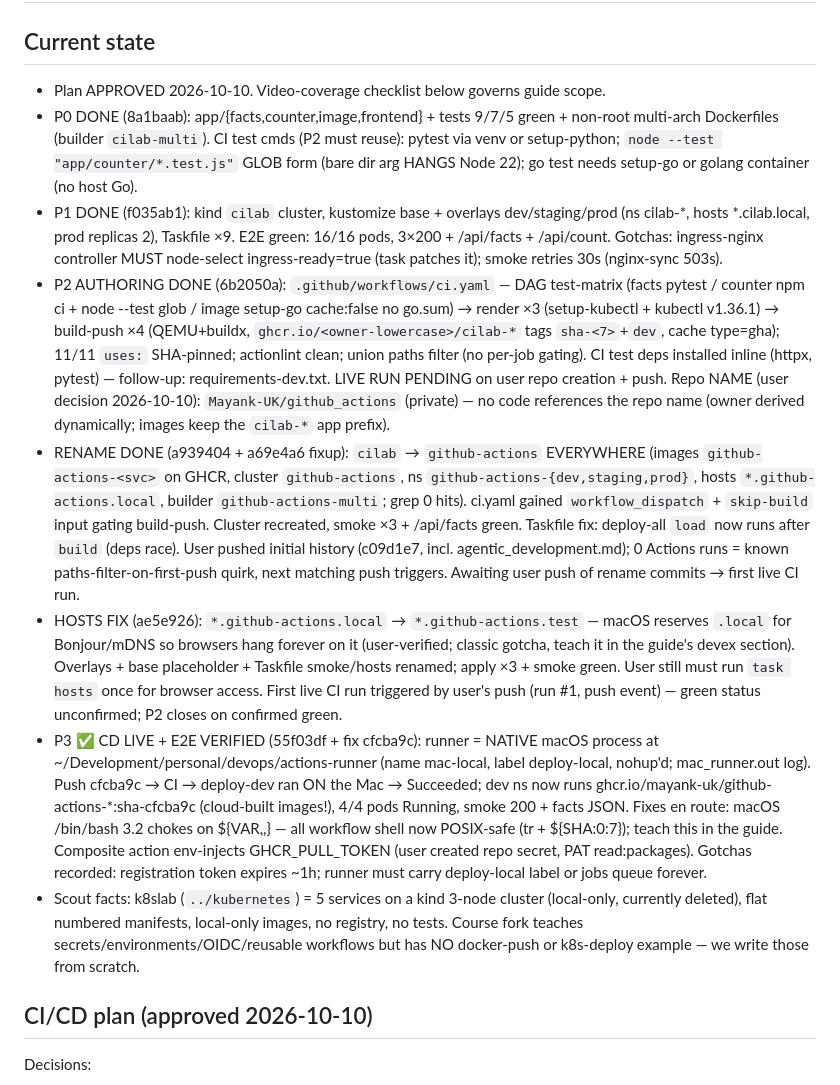
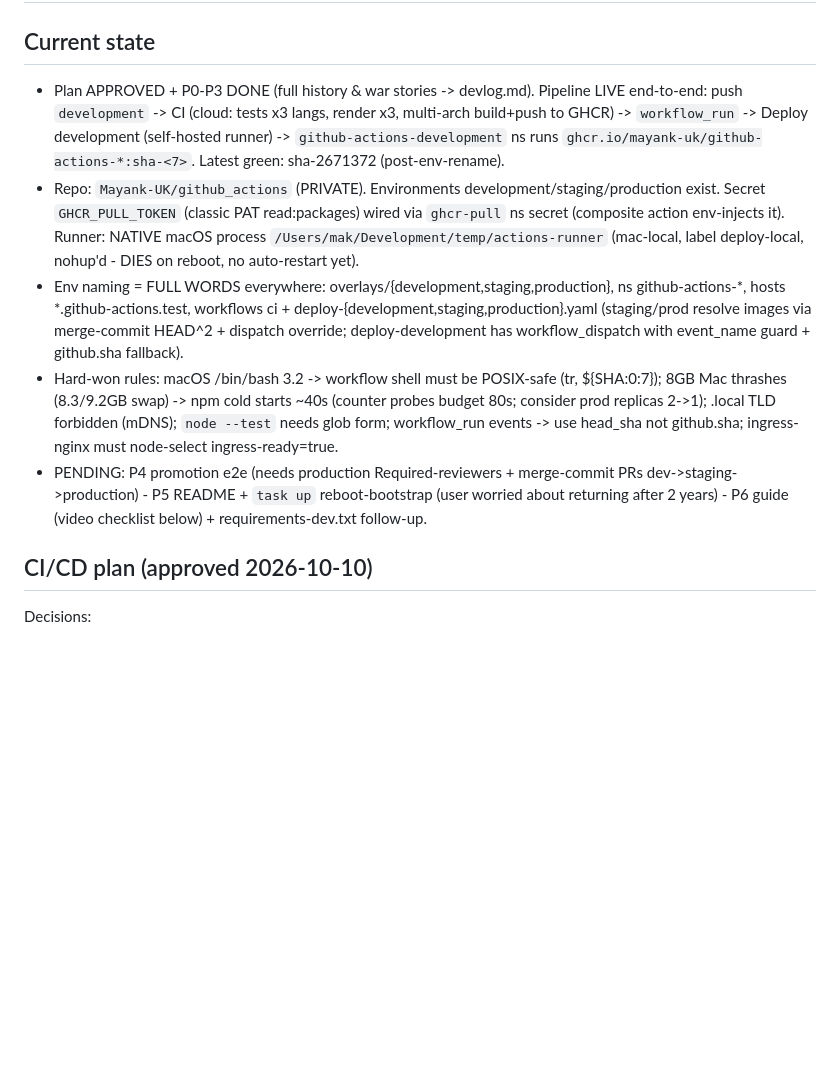
Before and after one commit to Mayank-UK/github_actions, a Markdown page: agentic_development.md, the part around the change. GitHub-like rendering; blank space fills up the shorter version.

Commit message:
bookkeeping: devlog archive + current-state prune (P0-P3 done, pipeline live)

```diff
--- a/agentic_development.md
+++ b/agentic_development.md
@@ -1,14 +1,11 @@
 # AI defined section:
 
 ## Current state
-- Plan APPROVED 2026-10-10. Video-coverage checklist below governs guide scope.
-- P0 DONE (8a1baab): app/{facts,counter,image,frontend} + tests 9/7/5 green + non-root multi-arch Dockerfiles (builder `cilab-multi`). CI test cmds (P2 must reuse): pytest via venv or setup-python; `node --test "app/counter/*.test.js"` GLOB form (bare dir arg HANGS Node 22); go test needs setup-go or golang container (no host Go).
-- P1 DONE (f035ab1): kind `cilab` cluster, kustomize base + overlays dev/staging/prod (ns cilab-*, hosts *.cilab.local, prod replicas 2), Taskfile ×9. E2E green: 16/16 pods, 3×200 + /api/facts + /api/count. Gotchas: ingress-nginx controller MUST node-select ingress-ready=true (task patches it); smoke retries 30s (nginx-sync 503s).
-- P2 AUTHORING DONE (6b2050a): `.github/workflows/ci.yaml` — DAG test-matrix (facts pytest / counter npm ci + node --test glob / image setup-go cache:false no go.sum) → render ×3 (setup-kubectl + kubectl v1.36.1) → build-push ×4 (QEMU+buildx, `ghcr.io/<owner-lowercase>/cilab-*` tags `sha-<7>`+`dev`, cache type=gha); 11/11 `uses:` SHA-pinned; actionlint clean; union paths filter (no per-job gating). CI test deps installed inline (httpx, pytest) — follow-up: requirements-dev.txt. LIVE RUN PENDING on user repo creation + push. Repo NAME (user decision 2026-10-10): `Mayank-UK/github_actions` (private) — no code references the repo name (owner derived dynamically; images keep the `cilab-*` app prefix).
-- RENAME DONE (a939404 + a69e4a6 fixup): `cilab` → `github-actions` EVERYWHERE (images `github-actions-<svc>` on GHCR, cluster `github-actions`, ns `github-actions-{dev,staging,prod}`, hosts `*.github-actions.local`, builder `github-actions-multi`; grep 0 hits). ci.yaml gained `workflow_dispatch` + `skip-build` input gating build-push. Cluster recreated, smoke ×3 + /api/facts green. Taskfile fix: deploy-all `load` now runs after `build` (deps race). User pushed initial history (c09d1e7, incl. agentic_development.md); 0 Actions runs = known paths-filter-on-first-push quirk, next matching push triggers. Awaiting user push of rename commits → first live CI run.
-- HOSTS FIX (ae5e926): `*.github-actions.local` → `*.github-actions.test` — macOS reserves `.local` for Bonjour/mDNS so browsers hang forever on it (user-verified; classic gotcha, teach it in the guide's devex section). Overlays + base placeholder + Taskfile smoke/hosts renamed; apply ×3 + smoke green. User still must run `task hosts` once for browser access. First live CI run triggered by user's push (run #1, push event) — green status unconfirmed; P2 closes on confirmed green.
-- P3 ✅ CD LIVE + E2E VERIFIED (55f03df + fix cfcba9c): runner = NATIVE macOS process at ~/Development/personal/devops/actions-runner (name mac-local, label deploy-local, nohup'd; mac_runner.out log). Push cfcba9c → CI → deploy-dev ran ON the Mac → Succeeded; dev ns now runs ghcr.io/mayank-uk/github-actions-*:sha-cfcba9c (cloud-built images!), 4/4 pods Running, smoke 200 + facts JSON. Fixes en route: macOS /bin/bash 3.2 chokes on ${VAR,,} — all workflow shell now POSIX-safe (tr + ${SHA:0:7}); teach this in the guide. Composite action env-injects GHCR_PULL_TOKEN (user created repo secret, PAT read:packages). Gotchas recorded: registration token expires ~1h; runner must carry deploy-local label or jobs queue forever.
-- Scout facts: k8slab (`../kubernetes`) = 5 services on a kind 3-node cluster (local-only, currently deleted), flat numbered manifests, local-only images, no registry, no tests. Course fork teaches secrets/environments/OIDC/reusable workflows but has NO docker-push or k8s-deploy example — we write those from scratch.
+- Plan APPROVED + P0-P3 DONE (full history & war stories -> devlog.md). Pipeline LIVE end-to-end: push `development` -> CI (cloud: tests x3 langs, render x3, multi-arch build+push to GHCR) -> `workflow_run` -> Deploy development (self-hosted runner) -> `github-actions-development` ns runs `ghcr.io/mayank-uk/github-actions-*:sha-<7>`. Latest green: sha-2671372 (post-env-rename).
+- Repo: `Mayank-UK/github_actions` (PRIVATE). Environments development/staging/production exist. Secret `GHCR_PULL_TOKEN` (classic PAT read:packages) wired via `ghcr-pull` ns secret (composite action env-injects it). Runner: NATIVE macOS process `/Users/mak/Development/temp/actions-runner` (mac-local, label deploy-local, nohup'd - DIES on reboot, no auto-restart yet).
+- Env naming = FULL WORDS everywhere: overlays/{development,staging,production}, ns github-actions-*, hosts *.github-actions.test, workflows ci + deploy-{development,staging,production}.yaml (staging/prod resolve images via merge-commit HEAD^2 + dispatch override; deploy-development has workflow_dispatch with event_name guard + github.sha fallback).
+- Hard-won rules: macOS /bin/bash 3.2 -> workflow shell must be POSIX-safe (tr, ${SHA:0:7}); 8GB Mac thrashes (8.3/9.2GB swap) -> npm cold starts ~40s (counter probes budget 80s; consider prod replicas 2->1); .local TLD forbidden (mDNS); `node --test` needs glob form; workflow_run events -> use head_sha not github.sha; ingress-nginx must node-select ingress-ready=true.
+- PENDING: P4 promotion e2e (needs production Required-reviewers + merge-commit PRs dev->staging->production) - P5 README + `task up` reboot-bootstrap (user worried about returning after 2 years) - P6 guide (video checklist below) + requirements-dev.txt follow-up.
 
 ## CI/CD plan (approved 2026-10-10)
 Decisions:
```
Also changed, not shown: devlog.md (added, +20 -0 lines).
